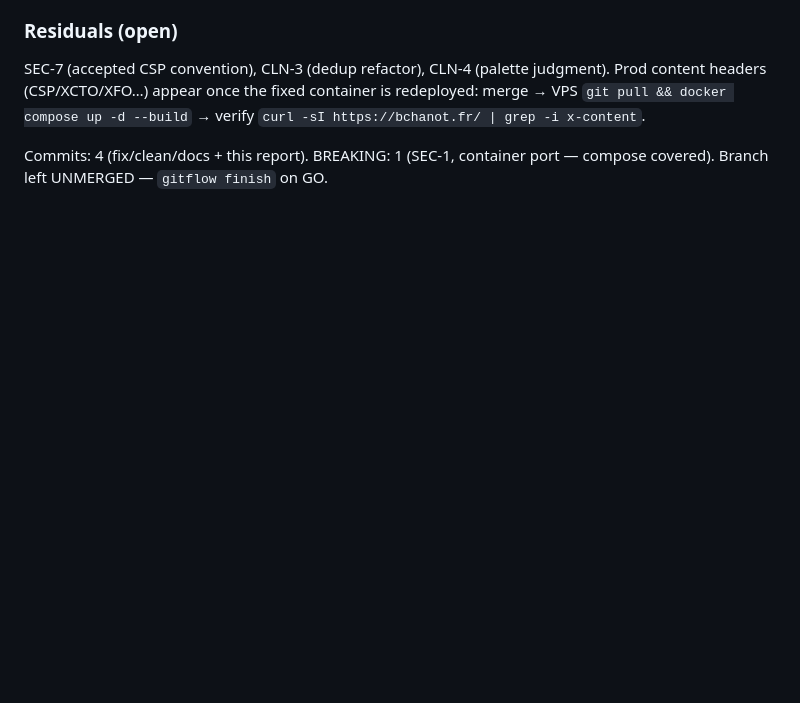
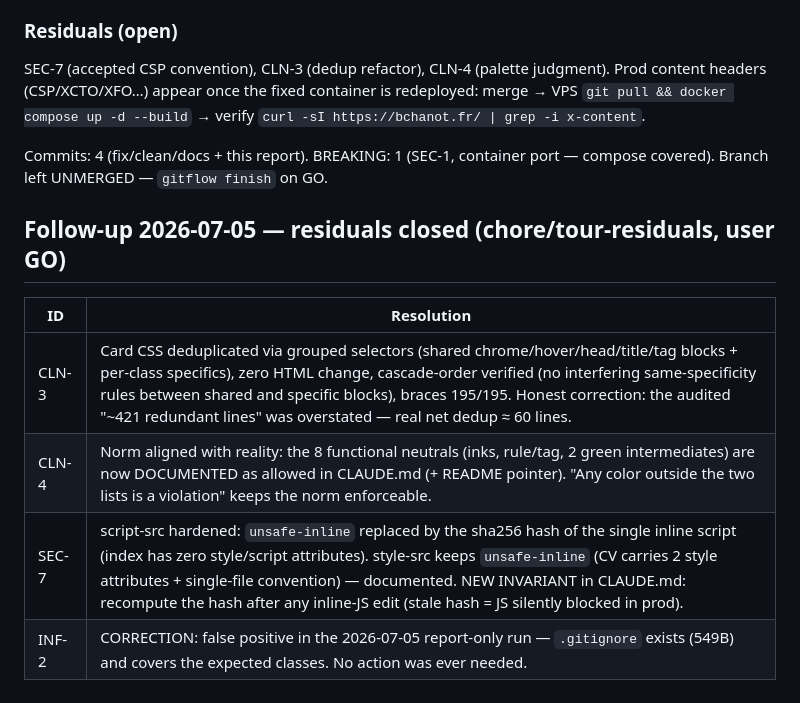
Before and after one commit to bchanot/bchanot-cv, a Markdown page: .claude/audits/TOUR.md, the part around the change. GitHub-like rendering; blank space fills up the shorter version.

```diff
--- a/.claude/audits/TOUR.md
+++ b/.claude/audits/TOUR.md
@@ -92,3 +92,12 @@ container is redeployed: merge → VPS `git pull && docker compose up -d
 
 Commits: 4 (fix/clean/docs + this report). BREAKING: 1 (SEC-1, container
 port — compose covered). Branch left UNMERGED — `gitflow finish` on GO.
+
+## Follow-up 2026-07-05 — residuals closed (chore/tour-residuals, user GO)
+
+| ID | Resolution |
+|----|-----------|
+| CLN-3 | Card CSS deduplicated via grouped selectors (shared chrome/hover/head/title/tag blocks + per-class specifics), zero HTML change, cascade-order verified (no interfering same-specificity rules between shared and specific blocks), braces 195/195. Honest correction: the audited "~421 redundant lines" was overstated — real net dedup ≈ 60 lines. |
+| CLN-4 | Norm aligned with reality: the 8 functional neutrals (inks, rule/tag, 2 green intermediates) are now DOCUMENTED as allowed in CLAUDE.md (+ README pointer). "Any color outside the two lists is a violation" keeps the norm enforceable. |
+| SEC-7 | script-src hardened: `unsafe-inline` replaced by the sha256 hash of the single inline script (index has zero style/script attributes). style-src keeps `unsafe-inline` (CV carries 2 style attributes + single-file convention) — documented. NEW INVARIANT in CLAUDE.md: recompute the hash after any inline-JS edit (stale hash = JS silently blocked in prod). |
+| INF-2 | CORRECTION: false positive in the 2026-07-05 report-only run — `.gitignore` exists (549B) and covers the expected classes. No action was ever needed. |
```
Also changed, not shown: CLAUDE.md (+14 -1 lines), README.md (+3 -0 lines).
